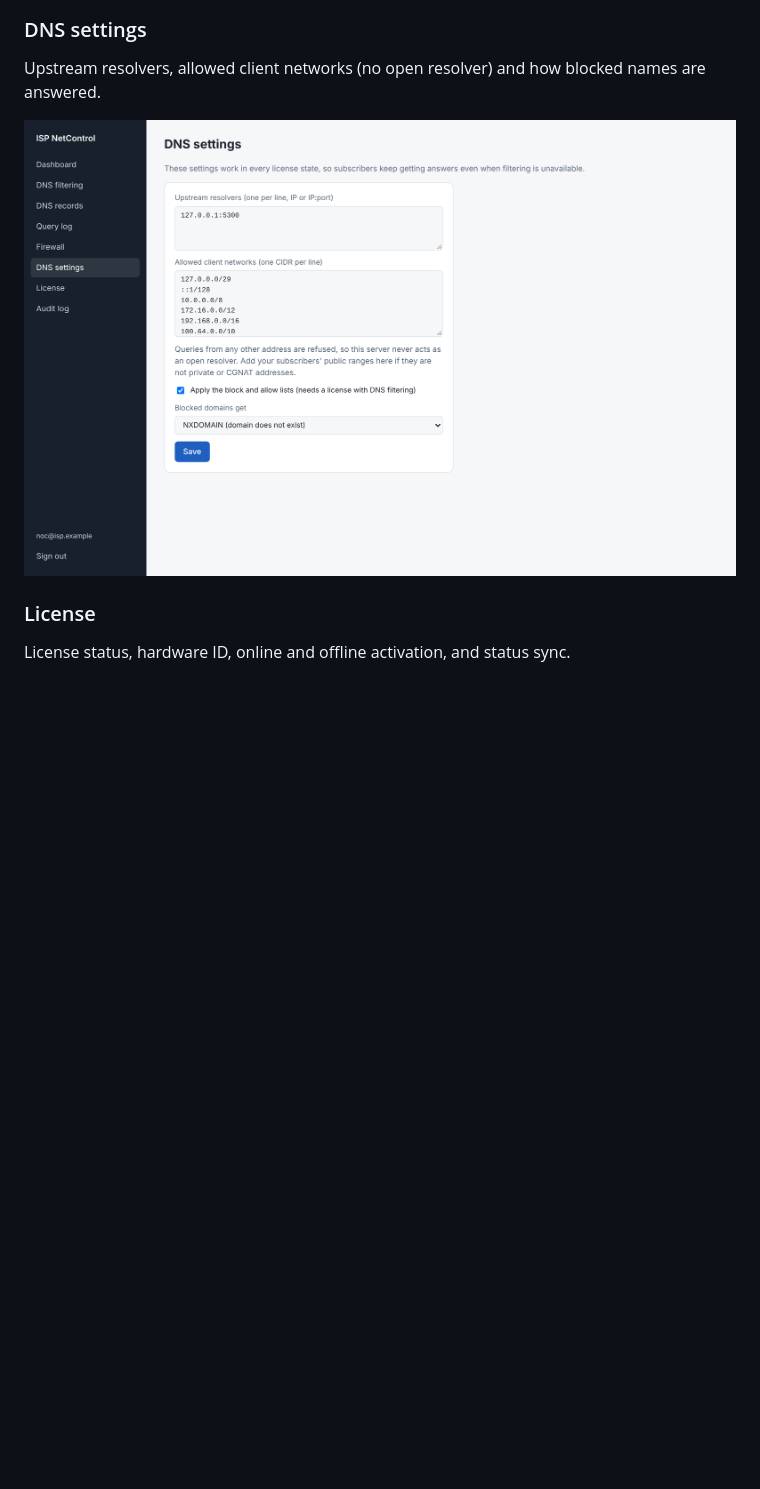
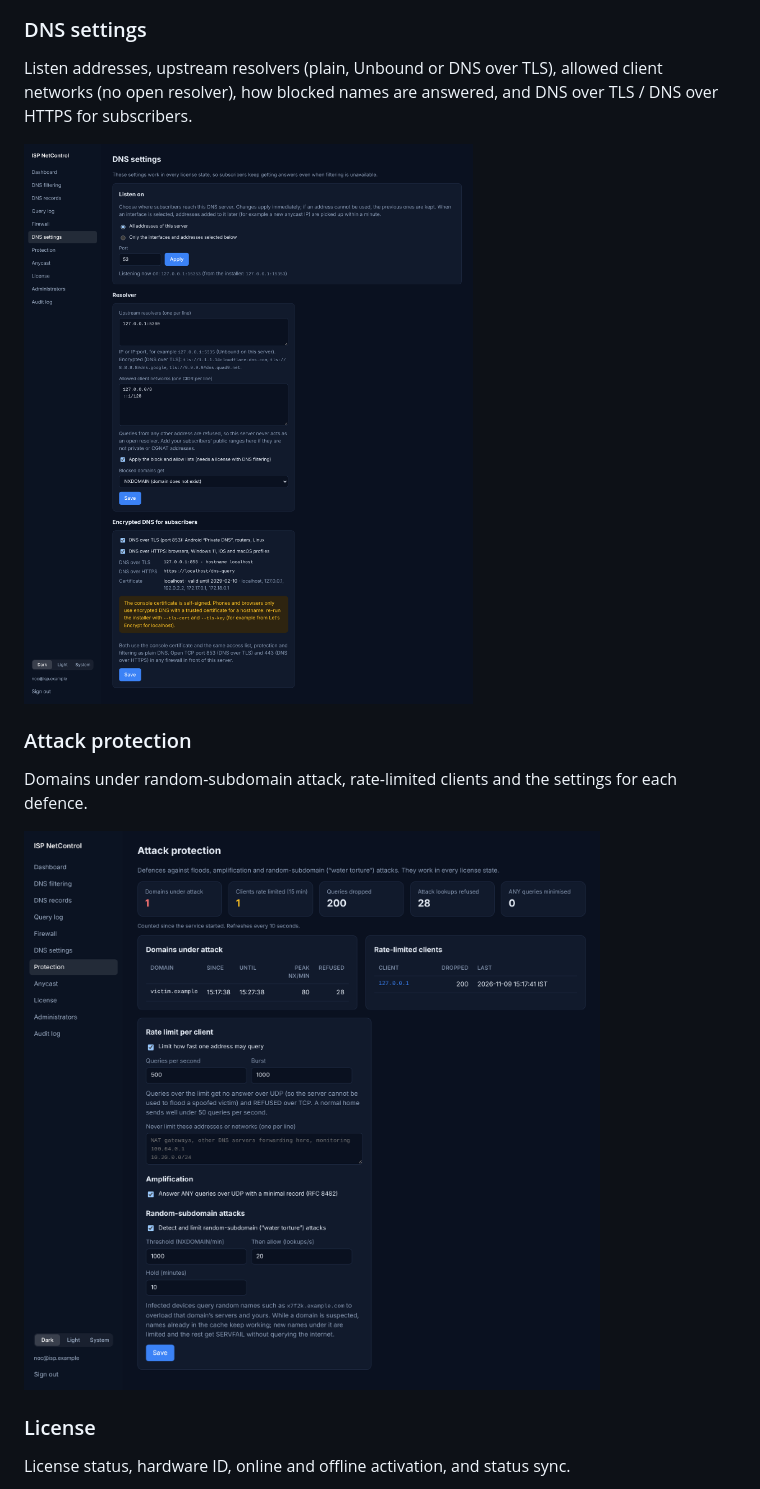
Before and after one commit to justinthoms/MY-DNS, a Markdown page: README.md, the part around one of its changes. GitHub-like rendering; pictures changed too: docs/screenshots/07-dns-settings.png, docs/screenshots/16-protection.png (added); blank space fills up the shorter version.

```diff
--- a/README.md
+++ b/README.md
@@ -105,10 +113,17 @@ actually applied to the kernel (only the `inet isp_netcontrol` table).
 ![Firewall](docs/screenshots/06-firewall.png)
 
 ### DNS settings
-Upstream resolvers, allowed client networks (no open resolver) and how
-blocked names are answered.
+Listen addresses, upstream resolvers (plain, Unbound or DNS over TLS),
+allowed client networks (no open resolver), how blocked names are answered,
+and DNS over TLS / DNS over HTTPS for subscribers.
 
 ![DNS settings](docs/screenshots/07-dns-settings.png)
+
+### Attack protection
+Domains under random-subdomain attack, rate-limited clients and the
+settings for each defence.
+
+![Attack protection](docs/screenshots/16-protection.png)
 
 ### License
 License status, hardware ID, online and offline activation, and status sync.
```
Also changed, not shown: other parts of README.md (+8 -0 lines), CHANGELOG.md (+7 -1 lines), docs/INSTALL.md (+2 -2 lines), 9 other files.
